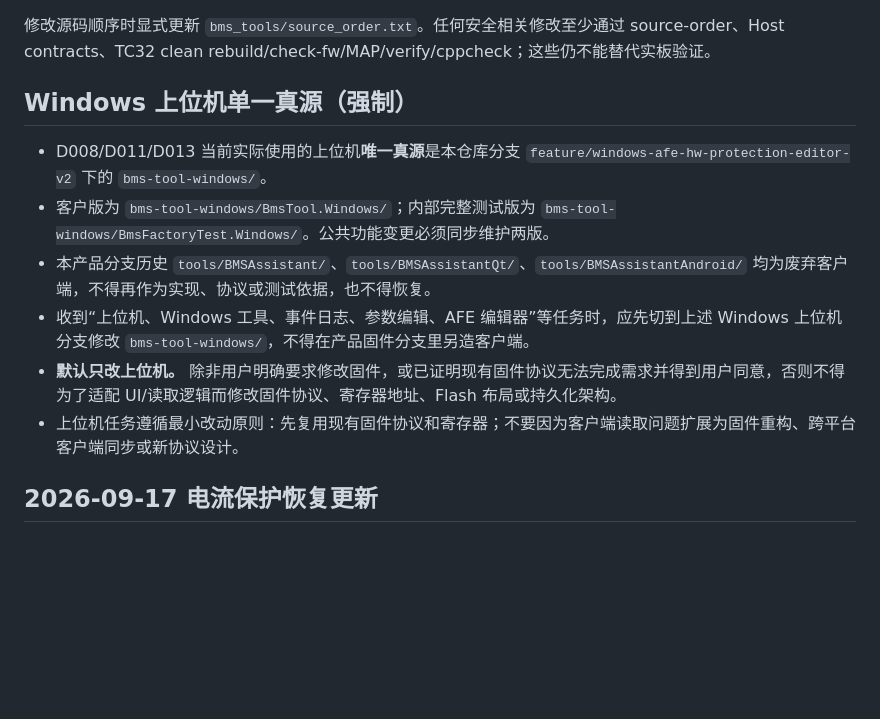
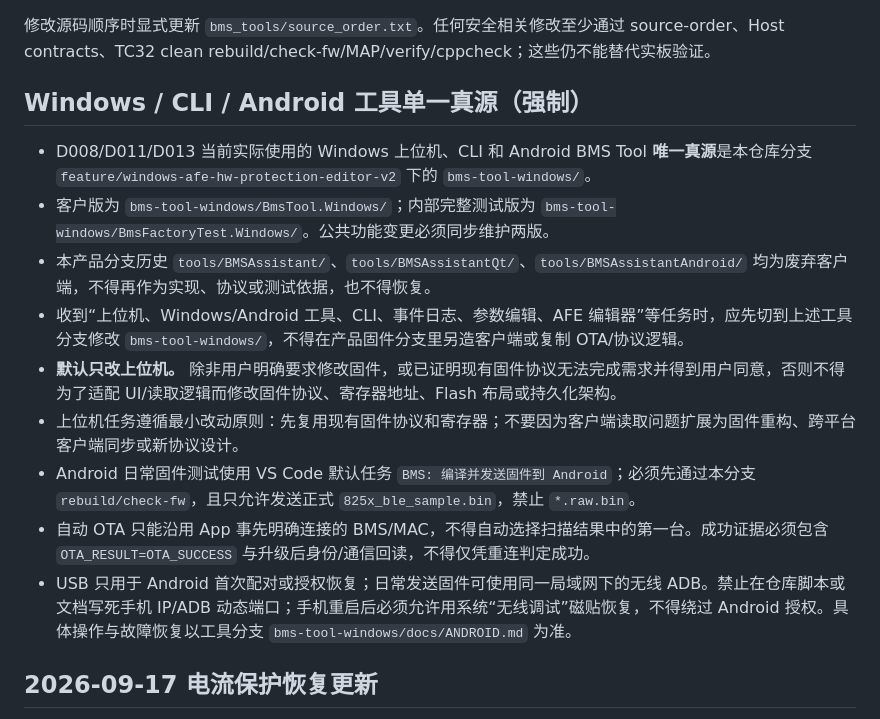
Before and after one commit to CS19970929/telink-new-sdk-b85, a Markdown page: AGENTS.md, the part around the change. Rendered like a GitHub page; blank space fills up the shorter version.

Commit message:
docs(d008): reference shared Android OTA workflow

```diff
--- a/AGENTS.md
+++ b/AGENTS.md
@@ -121,14 +121,17 @@ D008 已明确采用以下单一所有权模型，后续不得恢复旧的“宏
 
 修改源码顺序时显式更新 `bms_tools/source_order.txt`。任何安全相关修改至少通过 source-order、Host contracts、TC32 clean rebuild/check-fw/MAP/verify/cppcheck；这些仍不能替代实板验证。
 
-## Windows 上位机单一真源（强制）
+## Windows / CLI / Android 工具单一真源（强制）
 
-- D008/D011/D013 当前实际使用的上位机**唯一真源**是本仓库分支 `feature/windows-afe-hw-protection-editor-v2` 下的 `bms-tool-windows/`。
+- D008/D011/D013 当前实际使用的 Windows 上位机、CLI 和 Android BMS Tool **唯一真源**是本仓库分支 `feature/windows-afe-hw-protection-editor-v2` 下的 `bms-tool-windows/`。
 - 客户版为 `bms-tool-windows/BmsTool.Windows/`；内部完整测试版为 `bms-tool-windows/BmsFactoryTest.Windows/`。公共功能变更必须同步维护两版。
 - 本产品分支历史 `tools/BMSAssistant/`、`tools/BMSAssistantQt/`、`tools/BMSAssistantAndroid/` 均为废弃客户端，不得再作为实现、协议或测试依据，也不得恢复。
-- 收到“上位机、Windows 工具、事件日志、参数编辑、AFE 编辑器”等任务时，应先切到上述 Windows 上位机分支修改 `bms-tool-windows/`，不得在产品固件分支里另造客户端。
+- 收到“上位机、Windows/Android 工具、CLI、事件日志、参数编辑、AFE 编辑器”等任务时，应先切到上述工具分支修改 `bms-tool-windows/`，不得在产品固件分支里另造客户端或复制 OTA/协议逻辑。
 - **默认只改上位机。** 除非用户明确要求修改固件，或已证明现有固件协议无法完成需求并得到用户同意，否则不得为了适配 UI/读取逻辑而修改固件协议、寄存器地址、Flash 布局或持久化架构。
 - 上位机任务遵循最小改动原则：先复用现有固件协议和寄存器；不要因为客户端读取问题扩展为固件重构、跨平台客户端同步或新协议设计。
+- Android 日常固件测试使用 VS Code 默认任务 `BMS: 编译并发送固件到 Android`；必须先通过本分支 `rebuild/check-fw`，且只允许发送正式 `825x_ble_sample.bin`，禁止 `*.raw.bin`。
+- 自动 OTA 只能沿用 App 事先明确连接的 BMS/MAC，不得自动选择扫描结果中的第一台。成功证据必须包含 `OTA_RESULT=OTA_SUCCESS` 与升级后身份/通信回读，不得仅凭重连判定成功。
+- USB 只用于 Android 首次配对或授权恢复；日常发送固件可使用同一局域网下的无线 ADB。禁止在仓库脚本或文档写死手机 IP/ADB 动态端口；手机重启后必须允许用系统“无线调试”磁贴恢复，不得绕过 Android 授权。具体操作与故障恢复以工具分支 `bms-tool-windows/docs/ANDROID.md` 为准。
 ## 2026-09-17 电流保护恢复更新
 
 用户最新授权替代此前“PB1 暂不实现负载检测”和“SCD 不自动清除”的限制：PB1 低=负载在、高=负载移除，仅在有效 DSGF=0 时判定；软件三级/硬件放电过流及短路在负载移除或可靠充电后恢复，充电过流等待 30 s。保留单侧 AUTO_DIODE 续流；运行期间锁存不因 AFE reinit 丢失，MCU 复位按原启动策略。见 [恢复实现](docs/D008_CURRENT_RECOVERY.md)。实板仍为 TODO_VERIFY_HW。
```
